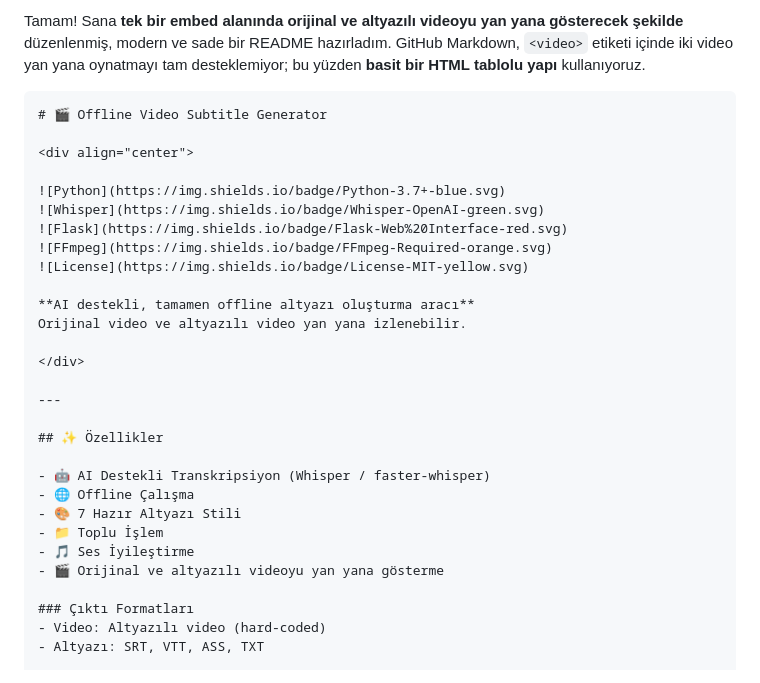
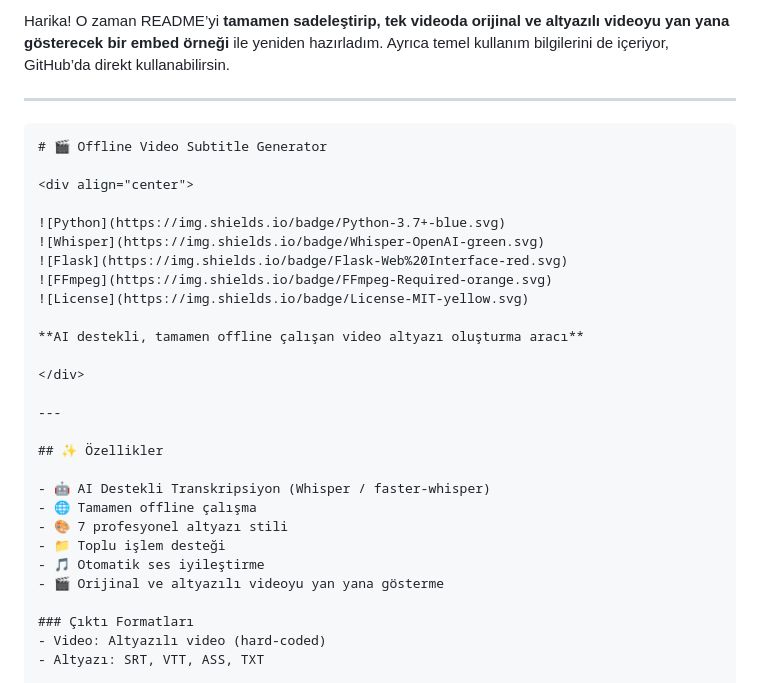
Before and after one commit to ibrahimglmz/video-altyazi-ekleme-araci, a Markdown page: readme.md, the part around one of its changes. Rendered like a GitHub page.

`````diff
--- a/readme.md
+++ b/readme.md
@@ -1,4 +1,6 @@
-Tamam! Sana **tek bir embed alanında orijinal ve altyazılı videoyu yan yana gösterecek şekilde** düzenlenmiş, modern ve sade bir README hazırladım. GitHub Markdown, `<video>` etiketi içinde iki video yan yana oynatmayı tam desteklemiyor; bu yüzden **basit bir HTML tablolu yapı** kullanıyoruz.
+Harika! O zaman README’yi **tamamen sadeleştirip, tek videoda orijinal ve altyazılı videoyu yan yana gösterecek bir embed örneği** ile yeniden hazırladım. Ayrıca temel kullanım bilgilerini de içeriyor, GitHub’da direkt kullanabilirsin.
+
+---
 
 ````markdown
 # 🎬 Offline Video Subtitle Generator
@@ -11,8 +13,7 @@ Tamam! Sana **tek bir embed alanında orijinal ve altyazılı videoyu yan yana g
 ![FFmpeg](https://img.shields.io/badge/FFmpeg-Required-orange.svg)
 ![License](https://img.shields.io/badge/License-MIT-yellow.svg)
 
-**AI destekli, tamamen offline altyazı oluşturma aracı**
-Orijinal video ve altyazılı video yan yana izlenebilir.
+**AI destekli, tamamen offline çalışan video altyazı oluşturma aracı**
 
 </div>
 
@@ -21,10 +22,10 @@ Orijinal video ve altyazılı video yan yana izlenebilir.
 ## ✨ Özellikler
 
 - 🤖 AI Destekli Transkripsiyon (Whisper / faster-whisper)
-- 🌐 Offline Çalışma
-- 🎨 7 Hazır Altyazı Stili
-- 📁 Toplu İşlem
-- 🎵 Ses İyileştirme
+- 🌐 Tamamen offline çalışma
+- 🎨 7 profesyonel altyazı stili
+- 📁 Toplu işlem desteği
+- 🎵 Otomatik ses iyileştirme
 - 🎬 Orijinal ve altyazılı videoyu yan yana gösterme
 
 ### Çıktı Formatları
`````
Also changed, not shown: other parts of readme.md (+31 -25 lines).
